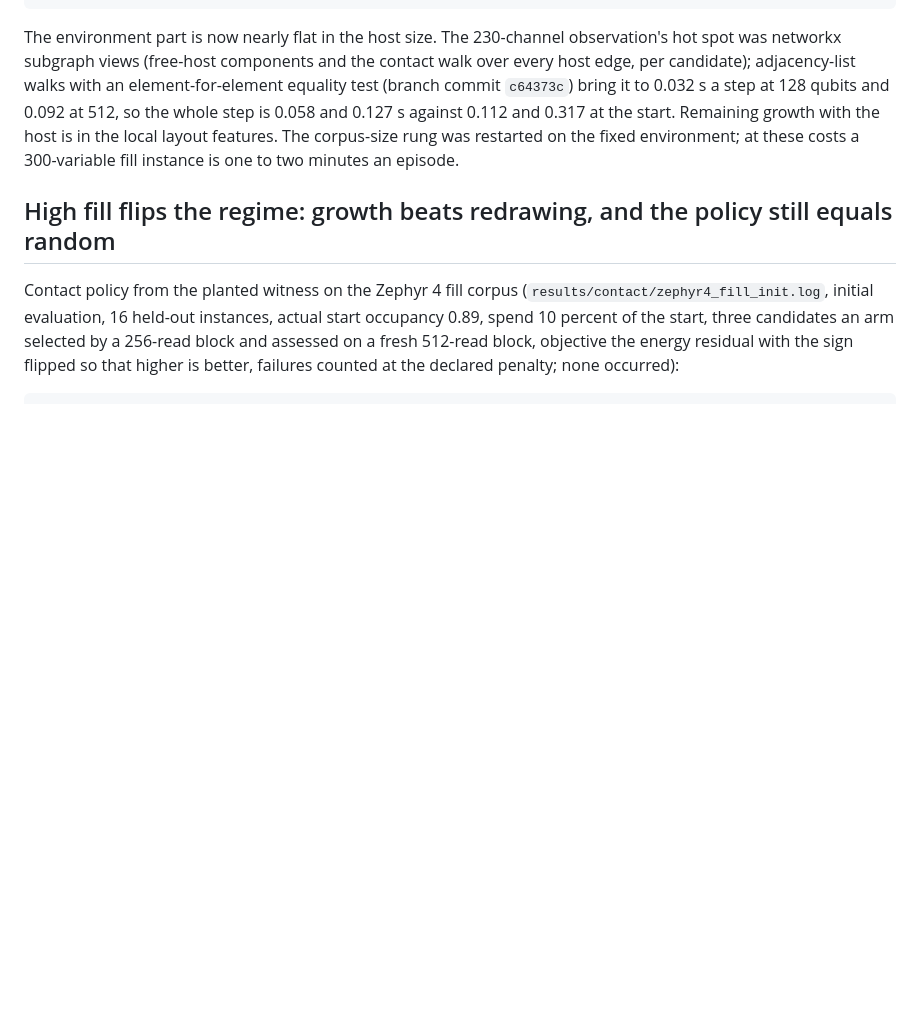
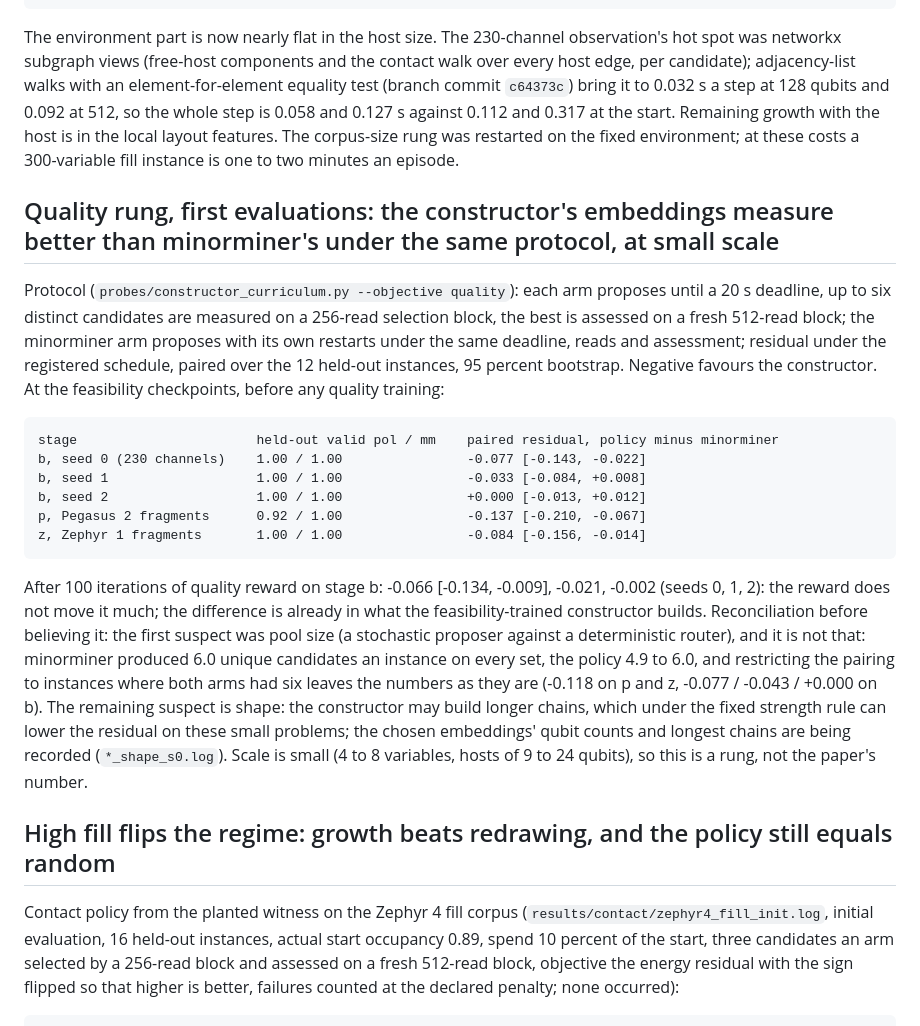
Before and after one commit to hydrogen1999/IsingFold, a Markdown page: STATUS.md, the part around one of its changes. GitHub-like rendering; blank space fills up the shorter version.

Commit message:
feat: quality rung first evaluations; constructor embeddings measure better than minorminer under the same protocol at small scale, pool size ruled out
Co-Authored-By: Claude Opus 5 (1M context) <noreply@anthropic.com>
Claude-Session: https://claude.ai/code/session_01XbZpVWi3FW3Gr44wefohqn

```diff
--- a/STATUS.md
+++ b/STATUS.md
@@ -497,6 +497,34 @@ whole step is 0.058 and 0.127 s against 0.112 and 0.317 at the start. Remaining
 the host is in the local layout features. The corpus-size rung was restarted on the fixed
 environment; at these costs a 300-variable fill instance is one to two minutes an episode.
 
+## Quality rung, first evaluations: the constructor's embeddings measure better than minorminer's under the same protocol, at small scale
+
+Protocol (`probes/constructor_curriculum.py --objective quality`): each arm proposes until a
+20 s deadline, up to six distinct candidates are measured on a 256-read selection block, the
+best is assessed on a fresh 512-read block; the minorminer arm proposes with its own restarts
+under the same deadline, reads and assessment; residual under the registered schedule,
+paired over the 12 held-out instances, 95 percent bootstrap. Negative favours the
+constructor. At the feasibility checkpoints, before any quality training:
+
+    stage                       held-out valid pol / mm    paired residual, policy minus minorminer
+    b, seed 0 (230 channels)    1.00 / 1.00                -0.077 [-0.143, -0.022]
+    b, seed 1                   1.00 / 1.00                -0.033 [-0.084, +0.008]
+    b, seed 2                   1.00 / 1.00                +0.000 [-0.013, +0.012]
+    p, Pegasus 2 fragments      0.92 / 1.00                -0.137 [-0.210, -0.067]
+    z, Zephyr 1 fragments       1.00 / 1.00                -0.084 [-0.156, -0.014]
+
+After 100 iterations of quality reward on stage b: -0.066 [-0.134, -0.009], -0.021, -0.002
+(seeds 0, 1, 2): the reward does not move it much; the difference is already in what the
+feasibility-trained constructor builds. Reconciliation before believing it: the first suspect
+was pool size (a stochastic proposer against a deterministic router), and it is not that:
+minorminer produced 6.0 unique candidates an instance on every set, the policy 4.9 to 6.0,
+and restricting the pairing to instances where both arms had six leaves the numbers as they
+are (-0.118 on p and z, -0.077 / -0.043 / +0.000 on b). The remaining suspect is shape: the
+constructor may build longer chains, which under the fixed strength rule can lower the
+residual on these small problems; the chosen embeddings' qubit counts and longest chains
+are being recorded (`*_shape_s0.log`). Scale is small (4 to 8 variables, hosts of 9 to 24
+qubits), so this is a rung, not the paper's number.
+
 ## High fill flips the regime: growth beats redrawing, and the policy still equals random
 
 Contact policy from the planted witness on the Zephyr 4 fill corpus
```
Also changed, not shown: other parts of STATUS.md (+1 -1 lines).
